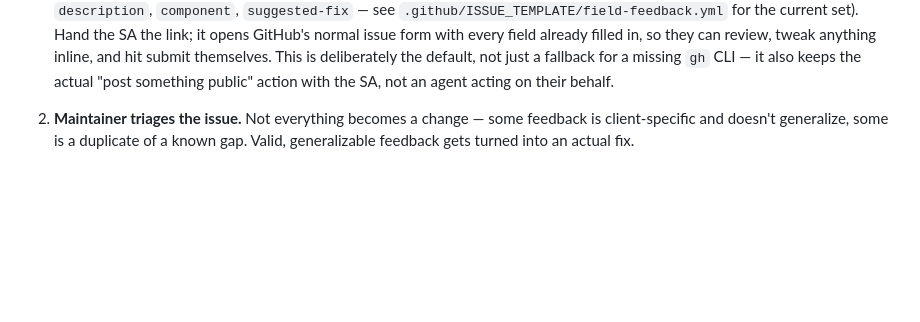
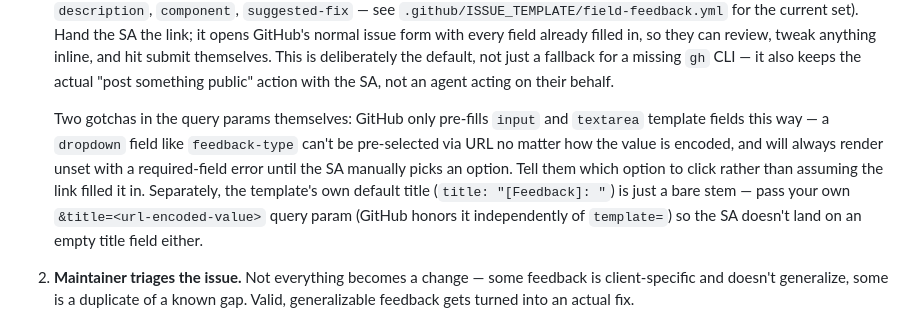
Before and after one commit to prifken/OutSystems-SA-starter-kit, a Markdown page: CLAUDE.md, the part around the change. GitHub-like rendering; blank space fills up the shorter version.

Commit message:
Document dropdown/title gotchas in Field Feedback pre-filled links
GitHub's issue-template URL prefill only supports input/textarea
fields, not dropdown — the feedback-type dropdown always renders unset
and blocks submission until manually picked, no matter how the query
param value is encoded. Also note the title query param, since the
template's own default is just a bare "[Feedback]: " stem.

```diff
--- a/CLAUDE.md
+++ b/CLAUDE.md
@@ -373,6 +373,17 @@ to flag it without becoming a contributor to this codebase. The mechanism:
    fallback for a missing `gh` CLI — it also keeps the actual "post
    something public" action with the SA, not an agent acting on their
    behalf.
+
+   Two gotchas in the query params themselves: GitHub only pre-fills
+   `input` and `textarea` template fields this way — a `dropdown` field
+   like `feedback-type` can't be pre-selected via URL no matter how the
+   value is encoded, and will always render unset with a required-field
+   error until the SA manually picks an option. Tell them which option to
+   click rather than assuming the link filled it in. Separately, the
+   template's own default title (`title: "[Feedback]: "`) is just a bare
+   stem — pass your own `&title=<url-encoded-value>` query param (GitHub
+   honors it independently of `template=`) so the SA doesn't land on an
+   empty title field either.
 2. **Maintainer triages the issue.** Not everything becomes a change — some
    feedback is client-specific and doesn't generalize, some is a duplicate
    of a known gap. Valid, generalizable feedback gets turned into an actual
```
